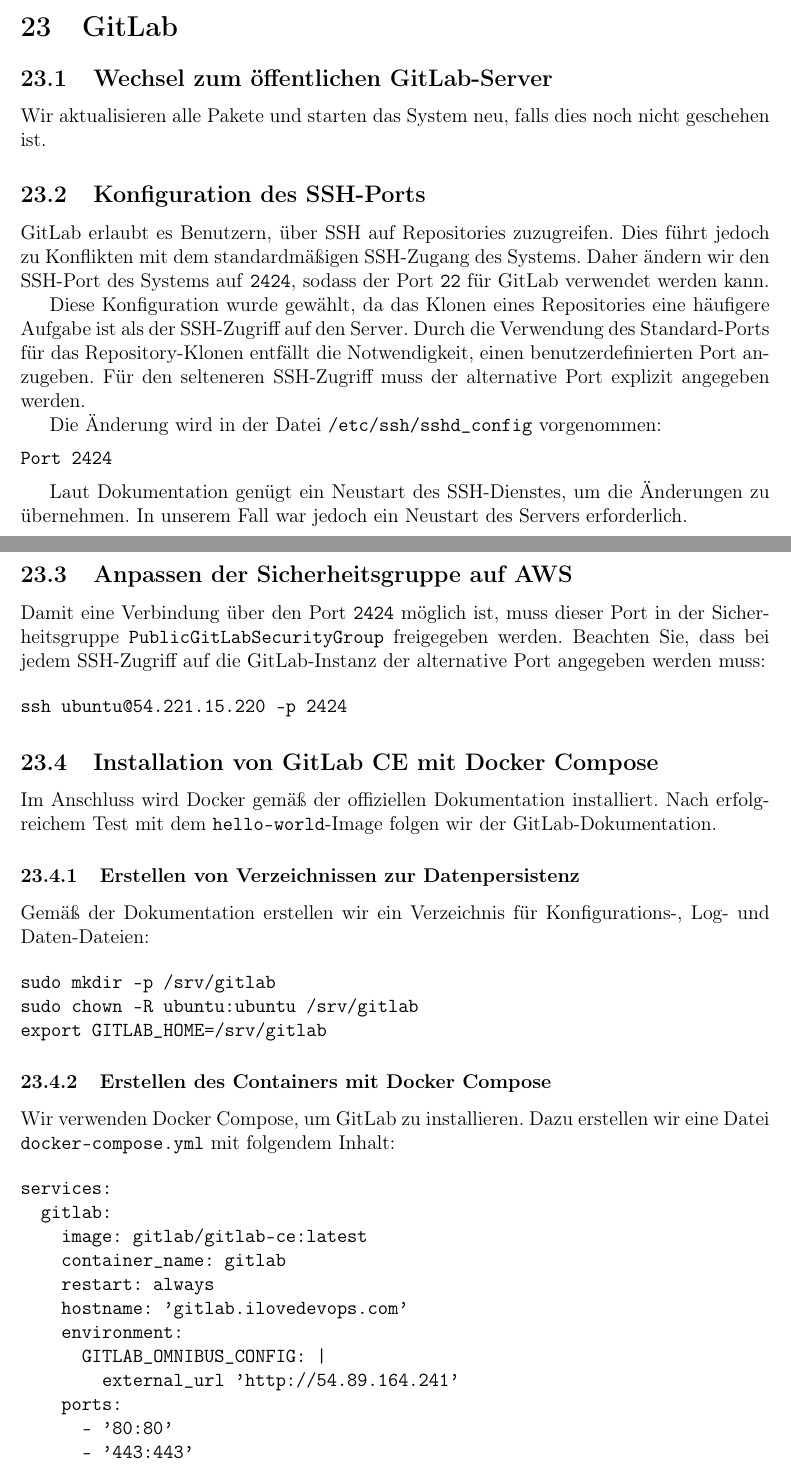
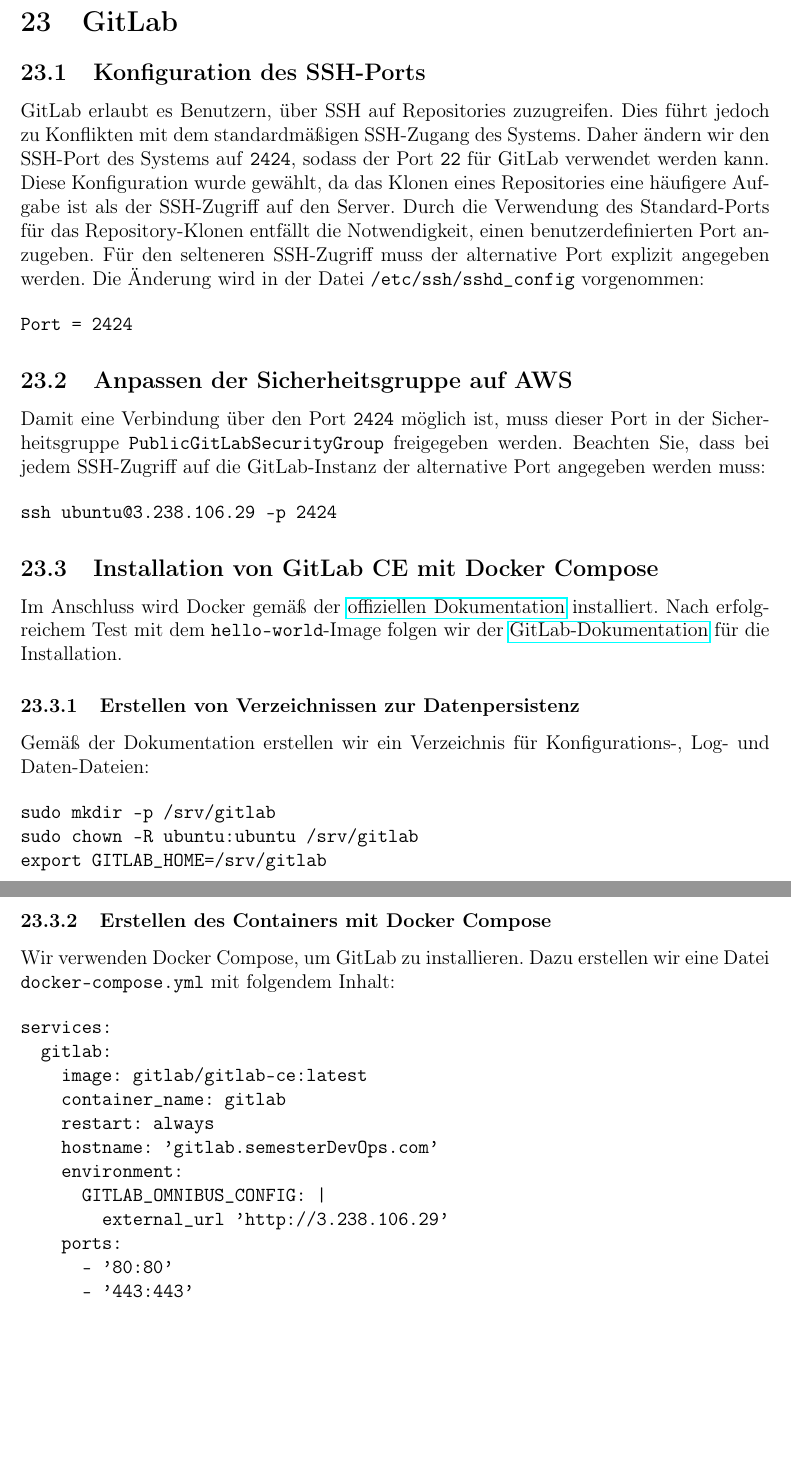
Before and after one commit to LRenTi/BIF3_DEVOPS, a LaTeX document (Milestone 2/Protokoll/protocol1.tex): two parts of pages 22 and 23 of 26 before the commit and two parts of pages 23 and 24 of 26 after it, joined at a grey line, cut so that both start at the same text, the shorter picture padded with empty space. Compiled offline with pdfLaTeX.

Commit message:
Update Gitlab Section

```diff
--- a/Milestone 2/Protokoll/protocol1.tex
+++ b/Milestone 2/Protokoll/protocol1.tex
@@ -732,32 +734,25 @@
 
 \section{GitLab}
 
-\subsection{Wechsel zum öffentlichen GitLab-Server}
-Wir aktualisieren alle Pakete und starten das System neu, falls dies noch nicht geschehen ist.
-
 \subsection{Konfiguration des SSH-Ports}
 GitLab erlaubt es Benutzern, über SSH auf Repositories zuzugreifen. Dies führt jedoch zu Konflikten mit dem standardmäßigen SSH-Zugang des Systems. Daher ändern wir den SSH-Port des Systems auf \texttt{2424}, sodass der Port \texttt{22} für GitLab verwendet werden kann.
-
 Diese Konfiguration wurde gewählt, da das Klonen eines Repositories eine häufigere Aufgabe ist als der SSH-Zugriff auf den Server. Durch die Verwendung des Standard-Ports für das Repository-Klonen entfällt die Notwendigkeit, einen benutzerdefinierten Port anzugeben. Für den selteneren SSH-Zugriff muss der alternative Port explizit angegeben werden.
-
 Die Änderung wird in der Datei \texttt{/etc/ssh/sshd\_config} vorgenommen:
 
 \begin{verbatim}
-Port 2424
+Port = 2424
 \end{verbatim}
-
-Laut Dokumentation genügt ein Neustart des SSH-Dienstes, um die Änderungen zu übernehmen. In unserem Fall war jedoch ein Neustart des Servers erforderlich.
 
 \subsection{Anpassen der Sicherheitsgruppe auf AWS}
 Damit eine Verbindung über den Port \texttt{2424} möglich ist, muss dieser Port in der Sicherheitsgruppe \texttt{PublicGitLabSecurityGroup} freigegeben werden. Beachten Sie, dass bei jedem SSH-Zugriff auf die GitLab-Instanz der alternative Port angegeben werden muss:
 
 \begin{verbatim}
-ssh ubuntu@54.221.15.220 -p 2424
+ssh ubuntu@3.238.106.29 -p 2424
 \end{verbatim}
 
 \subsection{Installation von GitLab CE mit Docker Compose}
 
-Im Anschluss wird Docker gemäß der offiziellen Dokumentation installiert. Nach erfolgreichem Test mit dem \texttt{hello-world}-Image folgen wir der GitLab-Dokumentation.
+Im Anschluss wird Docker gemäß der \href{https://docs.docker.com/engine/install/ubuntu/}{offiziellen Dokumentation} installiert. Nach erfolgreichem Test mit dem \texttt{hello-world}-Image folgen wir der \href{https://docs.gitlab.com/ee/install/docker/installation.html}{GitLab-Dokumentation} für die Installation.
 
 \subsubsection{Erstellen von Verzeichnissen zur Datenpersistenz}
 Gemäß der Dokumentation erstellen wir ein Verzeichnis für Konfigurations-, Log- und Daten-Dateien:
@@ -777,10 +774,10 @@
     image: gitlab/gitlab-ce:latest
     container_name: gitlab
     restart: always
-    hostname: 'gitlab.ilovedevops.com'
+    hostname: 'gitlab.semesterDevOps.com'
     environment:
       GITLAB_OMNIBUS_CONFIG: |
-        external_url 'http://54.89.164.241'
+        external_url 'http://3.238.106.29'
     ports:
       - '80:80'
       - '443:443'
```
Also changed, not shown: Milestone 2/Protokoll/protocol1.pdf, Milestone 2/Protokoll/protocol1.tex (9 more changed lines).
